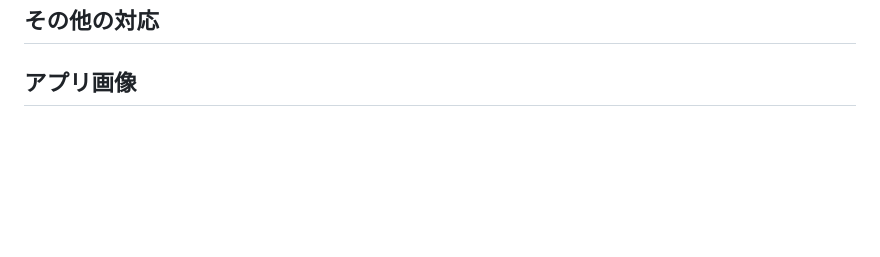
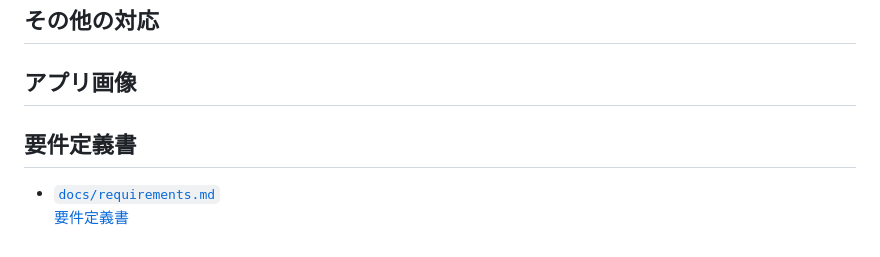
Before and after one commit to FlutterKaigi/conference-handson-2025, a Markdown page: README.md, the part around the change. Rendered like a GitHub page; blank space fills up the shorter version.

Commit message:
要件定義書のリンクを追加

```diff
--- a/README.md
+++ b/README.md
@@ -146,3 +146,7 @@ test/ディレクトリ配下にユニットテストを追加しています。
 ## その他の対応
 
 ## アプリ画像
+
+## 要件定義書
+- [`docs/requirements.md`](./docs/requirements.md)
+  [要件定義書](./docs/requirements.md)
```
